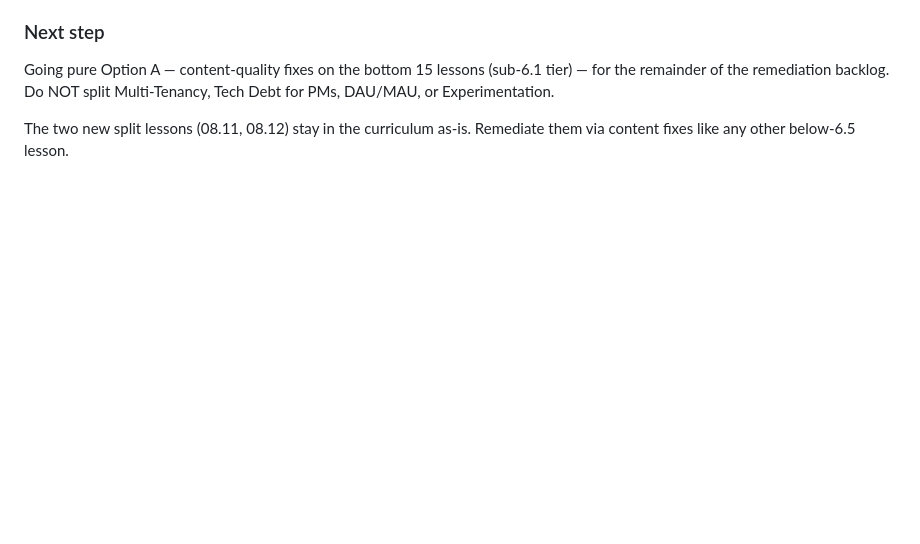
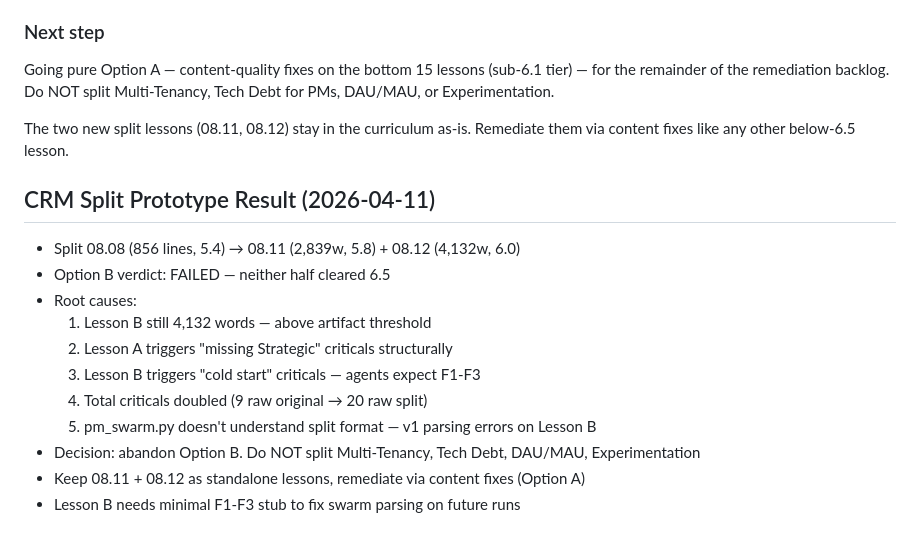
Before and after one commit to loadingpeacefully/pm-knowledge-base, a Markdown page: tasks.md, the part around the change. Drawn GitHub-style; blank space fills up the shorter version.

Commit message:
docs: CRM split result — Option B failed, go pure Option A

```diff
--- a/tasks.md
+++ b/tasks.md
@@ -230,3 +230,16 @@ split Multi-Tenancy, Tech Debt for PMs, DAU/MAU, or Experimentation.
 
 The two new split lessons (08.11, 08.12) stay in the curriculum as-is.
 Remediate them via content fixes like any other below-6.5 lesson.
+
+## CRM Split Prototype Result (2026-04-11)
+- Split 08.08 (856 lines, 5.4) → 08.11 (2,839w, 5.8) + 08.12 (4,132w, 6.0)
+- Option B verdict: FAILED — neither half cleared 6.5
+- Root causes:
+  1. Lesson B still 4,132 words — above artifact threshold
+  2. Lesson A triggers "missing Strategic" criticals structurally
+  3. Lesson B triggers "cold start" criticals — agents expect F1-F3
+  4. Total criticals doubled (9 raw original → 20 raw split)
+  5. pm_swarm.py doesn't understand split format — v1 parsing errors on Lesson B
+- Decision: abandon Option B. Do NOT split Multi-Tenancy, Tech Debt, DAU/MAU, Experimentation
+- Keep 08.11 + 08.12 as standalone lessons, remediate via content fixes (Option A)
+- Lesson B needs minimal F1-F3 stub to fix swarm parsing on future runs
```
